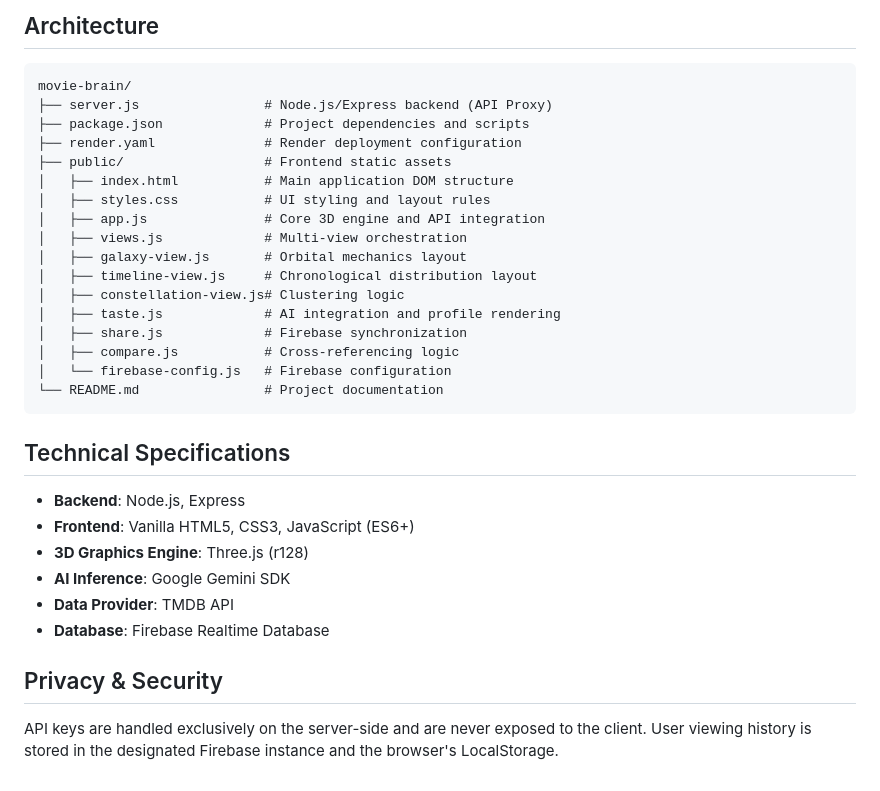
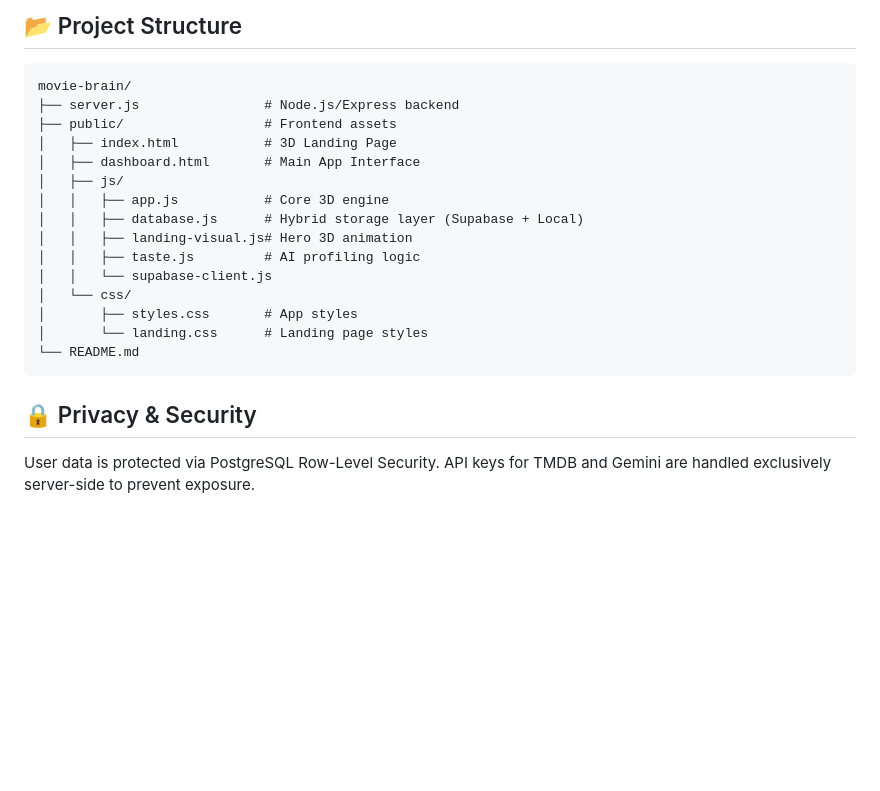
Before and after one commit to Debmalya0132/Movie-Brain, a Markdown page: README.md, the part around one of its changes. GitHub-like rendering; blank space fills up the shorter version.

````diff
--- a/README.md
+++ b/README.md
@@ -62,34 +64,23 @@ The application requires three API keys to function fully. For security, these a
 
-## Architecture
+## 📂 Project Structure
 
 ```text
 movie-brain/
-├── server.js                # Node.js/Express backend (API Proxy)
-├── package.json             # Project dependencies and scripts
-├── render.yaml              # Render deployment configuration
-├── public/                  # Frontend static assets
-│   ├── index.html           # Main application DOM structure
-│   ├── styles.css           # UI styling and layout rules
-│   ├── app.js               # Core 3D engine and API integration
-│   ├── views.js             # Multi-view orchestration
-│   ├── galaxy-view.js       # Orbital mechanics layout
-│   ├── timeline-view.js     # Chronological distribution layout
-│   ├── constellation-view.js# Clustering logic
-│   ├── taste.js             # AI integration and profile rendering
-│   ├── share.js             # Firebase synchronization
-│   ├── compare.js           # Cross-referencing logic
-│   └── firebase-config.js   # Firebase configuration
-└── README.md                # Project documentation
+├── server.js                # Node.js/Express backend
+├── public/                  # Frontend assets
+│   ├── index.html           # 3D Landing Page
+│   ├── dashboard.html       # Main App Interface
+│   ├── js/
+│   │   ├── app.js           # Core 3D engine
+│   │   ├── database.js      # Hybrid storage layer (Supabase + Local)
+│   │   ├── landing-visual.js# Hero 3D animation
+│   │   ├── taste.js         # AI profiling logic
+│   │   └── supabase-client.js
+│   └── css/
+│       ├── styles.css       # App styles
+│       └── landing.css      # Landing page styles
+└── README.md
 ```
 
-## Technical Specifications
-
-- **Backend**: Node.js, Express
-- **Frontend**: Vanilla HTML5, CSS3, JavaScript (ES6+)
-- **3D Graphics Engine**: Three.js (r128)
-- **AI Inference**: Google Gemini SDK
-- **Data Provider**: TMDB API
-- **Database**: Firebase Realtime Database
-
-## Privacy & Security
-API keys are handled exclusively on the server-side and are never exposed to the client. User viewing history is stored in the designated Firebase instance and the browser's LocalStorage.
+## 🔒 Privacy & Security
+User data is protected via PostgreSQL Row-Level Security. API keys for TMDB and Gemini are handled exclusively server-side to prevent exposure.
````
Also changed, not shown: other parts of README.md (+43 -41 lines).
